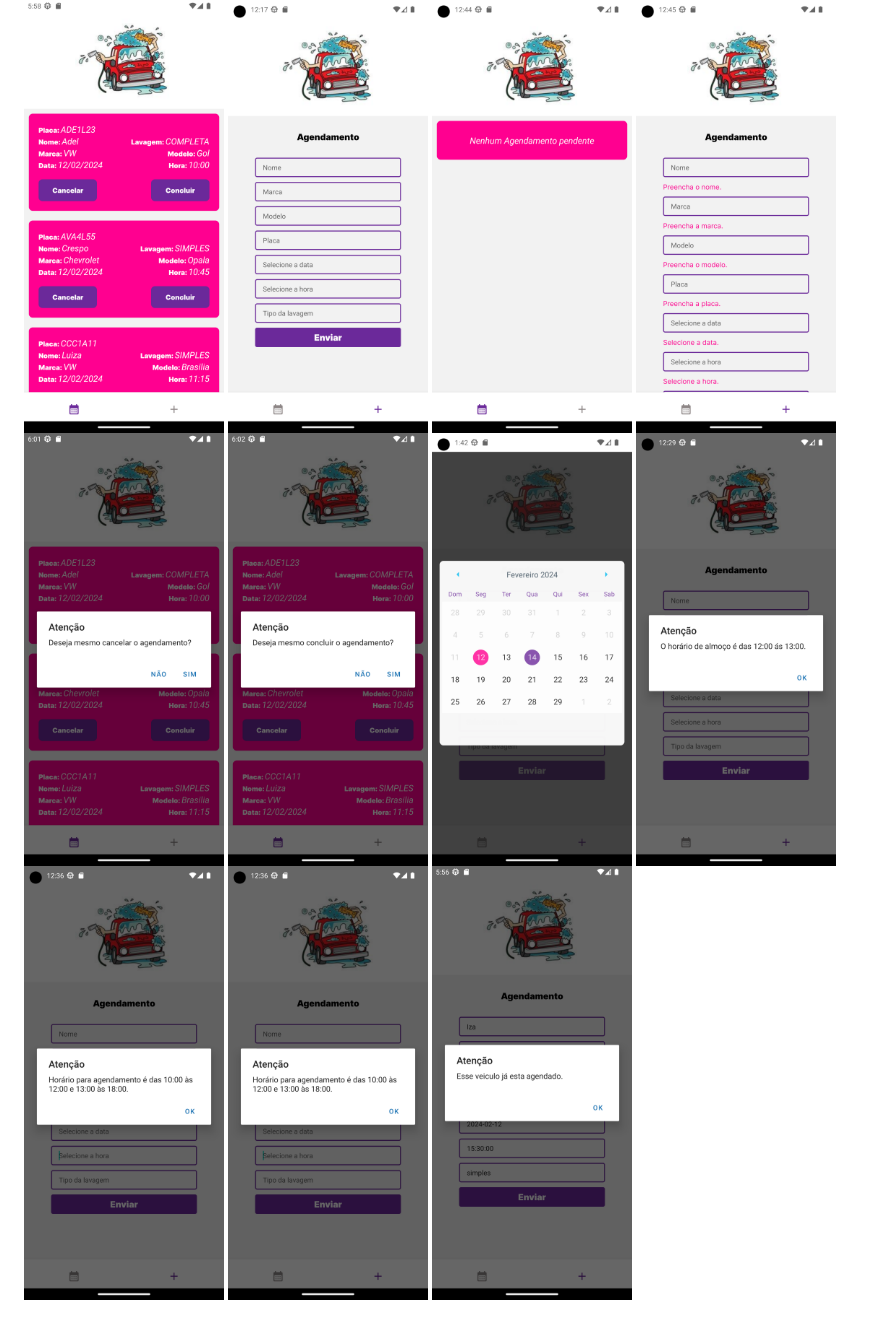
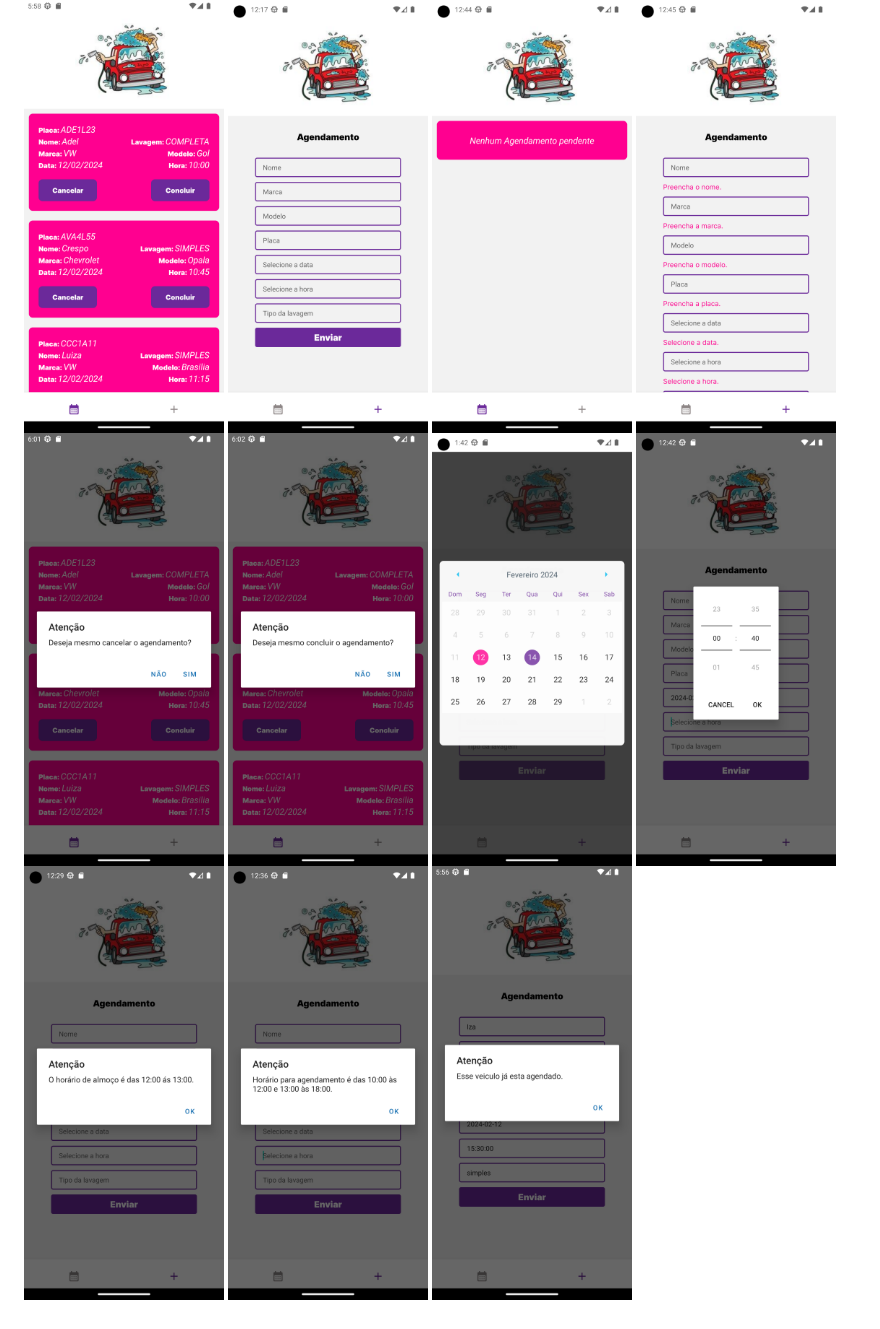
Before and after one commit to Adelblande/scheduling-app, a Markdown page: README.md, the part around the change. GitHub-like rendering.

```diff
--- a/README.md
+++ b/README.md
@@ -90,9 +90,9 @@ $ npx expo start
 
  <img alt="calendário" src="https://github.com/Adelblande/scheduling-app/blob/main/images/calendario.png" width="200px">
 
+ <img alt="selecao-de-horas" src="https://github.com/Adelblande/scheduling-app/blob/main/images/selecao-de-horas.png" width="200px">
+
  <img alt="agendamento-almoço" src="https://github.com/Adelblande/scheduling-app/blob/main/images/agendamento-almoco.png" width="200px">
-
- <img alt="agendamento-fora-horario" src="https://github.com/Adelblande/scheduling-app/blob/main/images/agendamento-fora-horario.png" width="200px">
 
  <img alt="agendamento-fora-horario" src="https://github.com/Adelblande/scheduling-app/blob/main/images/agendamento-fora-horario.png" width="200px">
 
```
